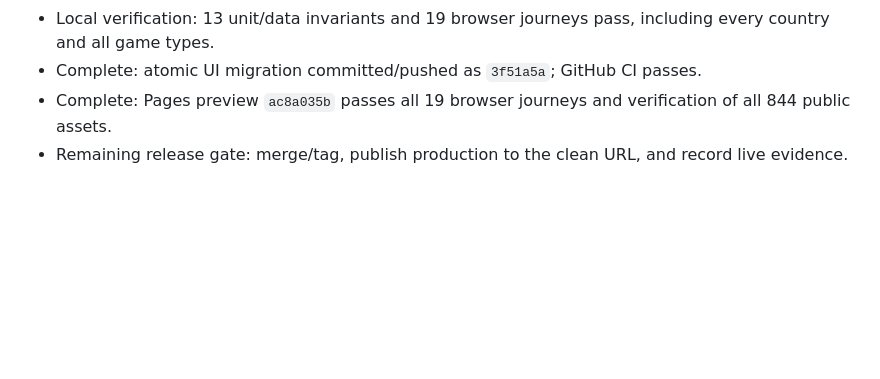
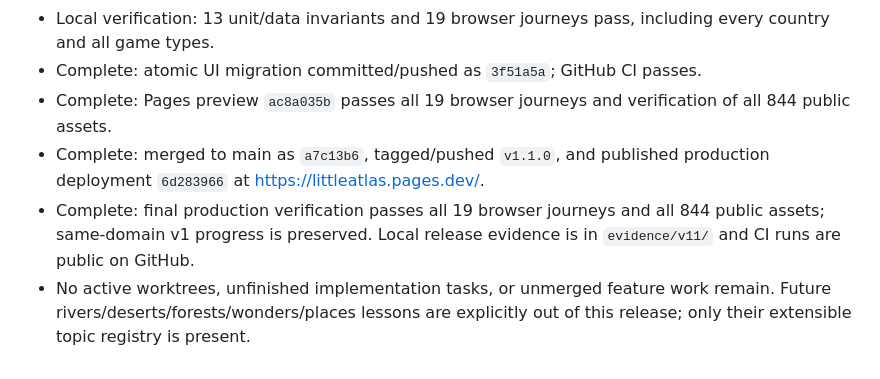
Before and after one commit to yashness/little-atlas, a Markdown page: docs/overhaul/PLAN.md, the part around the change. Drawn GitHub-style; blank space fills up the shorter version.

Commit message:
docs: record verified 1.1 production release and rollback baseline

```diff
--- a/docs/overhaul/PLAN.md
+++ b/docs/overhaul/PLAN.md
@@ -31,4 +31,6 @@ Version 1.0.0 is preserved in Git tag `v1.0.0`; its verified clean-URL deploymen
 - Local verification: 13 unit/data invariants and 19 browser journeys pass, including every country and all game types.
 - Complete: atomic UI migration committed/pushed as `3f51a5a`; GitHub CI passes.
 - Complete: Pages preview `ac8a035b` passes all 19 browser journeys and verification of all 844 public assets.
-- Remaining release gate: merge/tag, publish production to the clean URL, and record live evidence.
+- Complete: merged to main as `a7c13b6`, tagged/pushed `v1.1.0`, and published production deployment `6d283966` at https://littleatlas.pages.dev/.
+- Complete: final production verification passes all 19 browser journeys and all 844 public assets; same-domain v1 progress is preserved. Local release evidence is in `evidence/v11/` and CI runs are public on GitHub.
+- No active worktrees, unfinished implementation tasks, or unmerged feature work remain. Future rivers/deserts/forests/wonders/places lessons are explicitly out of this release; only their extensible topic registry is present.
```
Also changed, not shown: DEPLOYMENT.md (+2 -1 lines).
